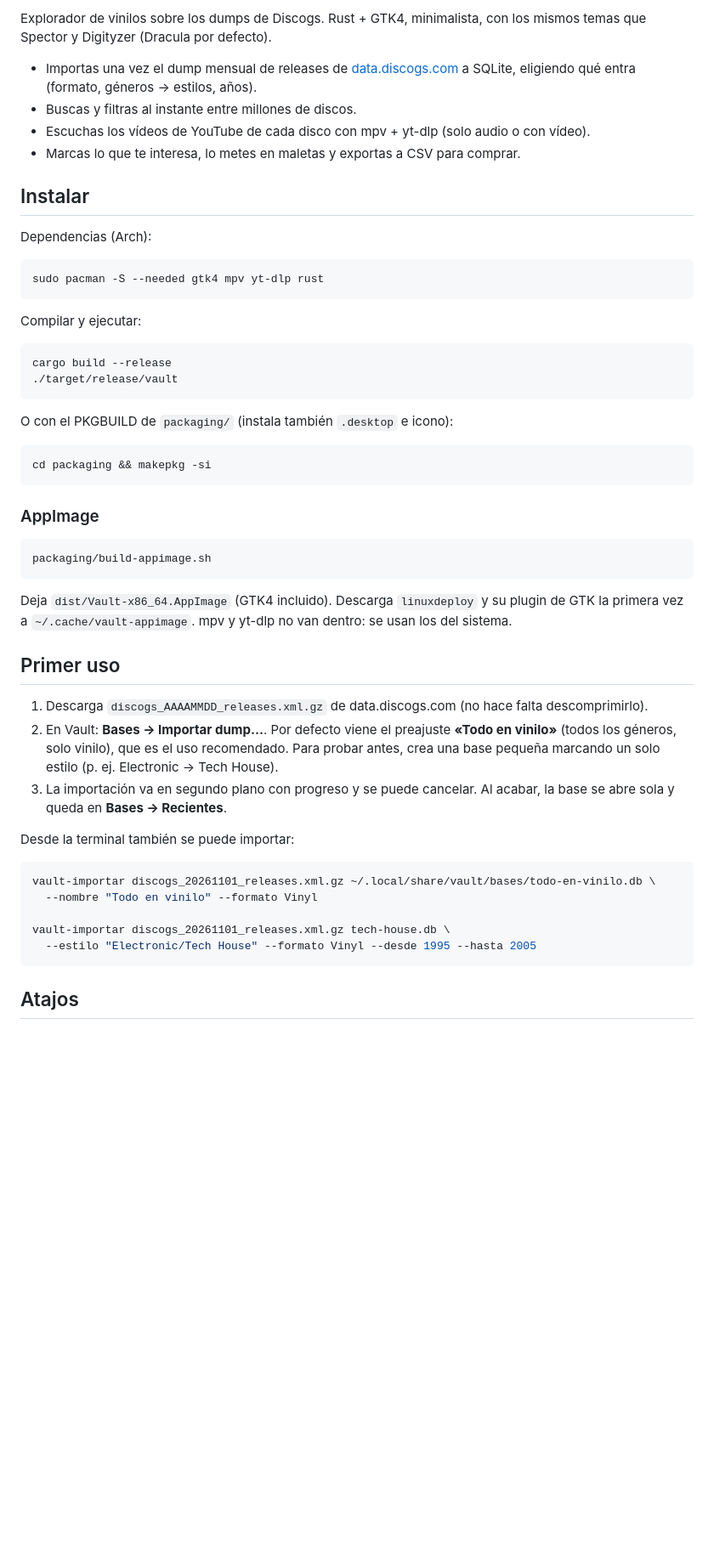
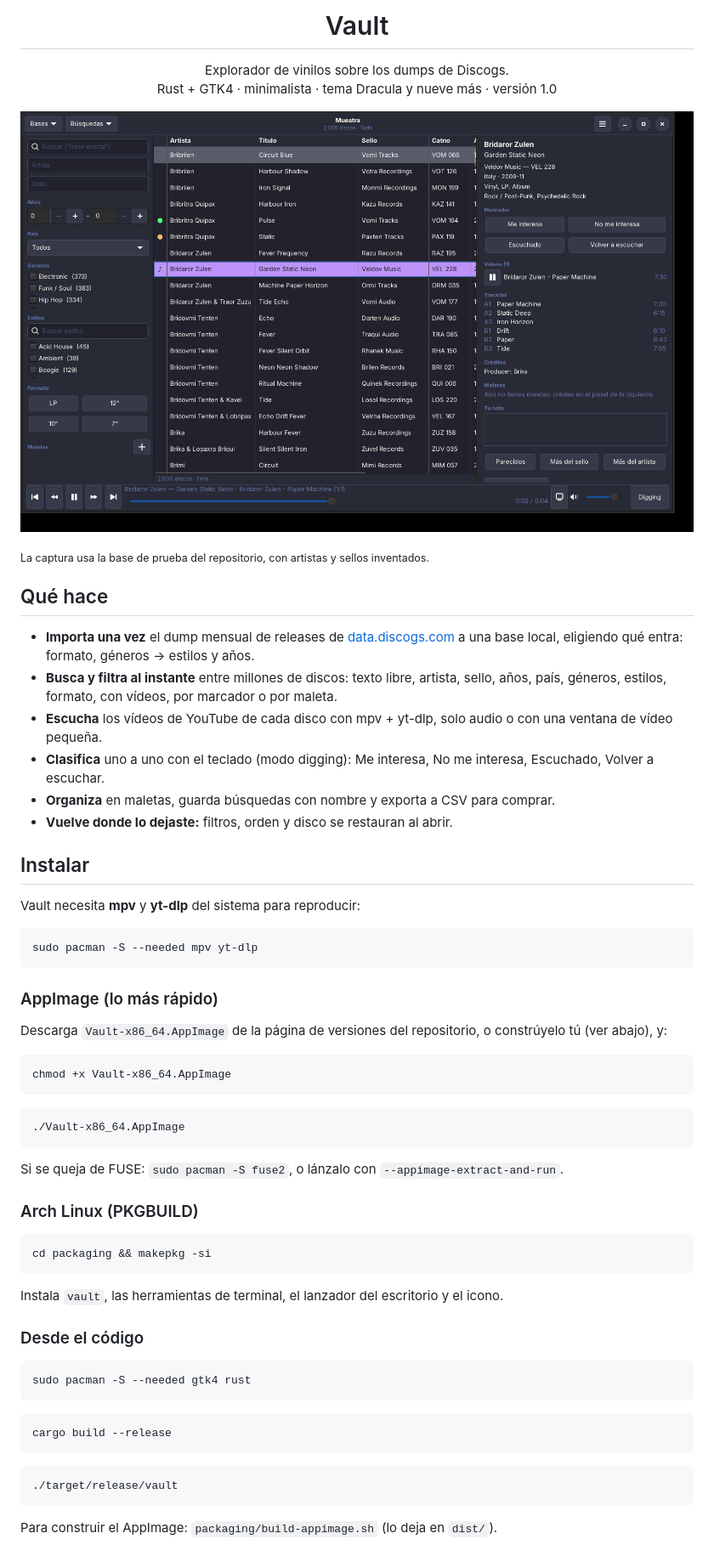
Before and after one commit to NoctaBremen/Atenea, a Markdown page: README.md, the part around one of its changes. Shown at 85% size. GitHub-like rendering; pictures changed too: docs/img/captura.png (added); blank space fills up the shorter version.

````diff
--- a/README.md
+++ b/README.md
@@ -2,61 +4,72 @@
 
-Explorador de vinilos sobre los dumps de Discogs. Rust + GTK4, minimalista, con los mismos temas
-que Spector y Digityzer (Dracula por defecto).
+<h1 align="center">Vault</h1>
 
-- Importas una vez el dump mensual de releases de [data.discogs.com](https://data.discogs.com/)
-  a SQLite, eligiendo qué entra (formato, géneros → estilos, años).
-- Buscas y filtras al instante entre millones de discos.
-- Escuchas los vídeos de YouTube de cada disco con mpv + yt-dlp (solo audio o con vídeo).
-- Marcas lo que te interesa, lo metes en maletas y exportas a CSV para comprar.
+<p align="center">
+  Explorador de vinilos sobre los dumps de Discogs.<br>
+  Rust + GTK4 · minimalista · tema Dracula y nueve más · versión 1.0
+</p>
+
+![Vault con una base abierta: filtros a la izquierda, lista de discos en el centro, detalle a la derecha y barra de reproducción abajo](docs/img/captura.png)
+
+<sub>La captura usa la base de prueba del repositorio, con artistas y sellos inventados.</sub>
+
+## Qué hace
+
+- **Importa una vez** el dump mensual de releases de [data.discogs.com](https://data.discogs.com/)
+  a una base local, eligiendo qué entra: formato, géneros → estilos y años.
+- **Busca y filtra al instante** entre millones de discos: texto libre, artista, sello, años,
+  país, géneros, estilos, formato, con vídeos, por marcador o por maleta.
+- **Escucha** los vídeos de YouTube de cada disco con mpv + yt-dlp, solo audio o con una
+  ventana de vídeo pequeña.
+- **Clasifica** uno a uno con el teclado (modo digging): Me interesa, No me interesa, Escuchado,
+  Volver a escuchar.
+- **Organiza** en maletas, guarda búsquedas con nombre y exporta a CSV para comprar.
+- **Vuelve donde lo dejaste:** filtros, orden y disco se restauran al abrir.
 
 ## Instalar
 
-Dependencias (Arch):
+Vault necesita **mpv** y **yt-dlp** del sistema para reproducir:
 
 ```bash
-sudo pacman -S --needed gtk4 mpv yt-dlp rust
+sudo pacman -S --needed mpv yt-dlp
 ```
 
-Compilar y ejecutar:
+### AppImage (lo más rápido)
+
+Descarga `Vault-x86_64.AppImage` de la página de versiones del repositorio, o constrúyelo tú
+(ver abajo), y:
 
 ```bash
-cargo build --release
-./target/release/vault
+chmod +x Vault-x86_64.AppImage
 ```
 
-O con el PKGBUILD de `packaging/` (instala también `.desktop` e icono):
+```bash
+./Vault-x86_64.AppImage
+```
+
+Si se queja de FUSE: `sudo pacman -S fuse2`, o lánzalo con `--appimage-extract-and-run`.
+
+### Arch Linux (PKGBUILD)
 
 ```bash
 cd packaging && makepkg -si
 ```
 
-### AppImage
+Instala `vault`, las herramientas de terminal, el lanzador del escritorio y el icono.
+
+### Desde el código
 
 ```bash
-packaging/build-appimage.sh
+sudo pacman -S --needed gtk4 rust
 ```
 
-Deja `dist/Vault-x86_64.AppImage` (GTK4 incluido). Descarga `linuxdeploy` y su plugin de GTK la
-primera vez a `~/.cache/vault-appimage`. mpv y yt-dlp no van dentro: se usan los del sistema.
-
-## Primer uso
-
-1. Descarga `discogs_AAAAMMDD_releases.xml.gz` de data.discogs.com (no hace falta descomprimirlo).
-2. En Vault: **Bases → Importar dump…**. Por defecto viene el preajuste **«Todo en vinilo»**
-   (todos los géneros, solo vinilo), que es el uso recomendado. Para probar antes, crea una
-   base pequeña marcando un solo estilo (p. ej. Electronic → Tech House).
-3. La importación va en segundo plano con progreso y se puede cancelar. Al acabar, la base se
-   abre sola y queda en **Bases → Recientes**.
-
-Desde la terminal también se puede importar:
+```bash
+cargo build --release
+```
 
 ```bash
-vault-importar discogs_20261101_releases.xml.gz ~/.local/share/vault/bases/todo-en-vinilo.db \
-  --nombre "Todo en vinilo" --formato Vinyl
-
-vault-importar discogs_20261101_releases.xml.gz tech-house.db \
-  --estilo "Electronic/Tech House" --formato Vinyl --desde 1995 --hasta 2005
+./target/release/vault
 ```
 
-## Atajos
+Para construir el AppImage: `packaging/build-appimage.sh` (lo deja en `dist/`).
 
````
Also changed, not shown: other parts of README.md (+28 -79 lines), CHANGELOG.md (added, +37 -0 lines), docs/DESARROLLO.md (added, +123 -0 lines), docs/MANUAL.md (added, +359 -0 lines), docs/img/icono.png (added), 5 other files.
